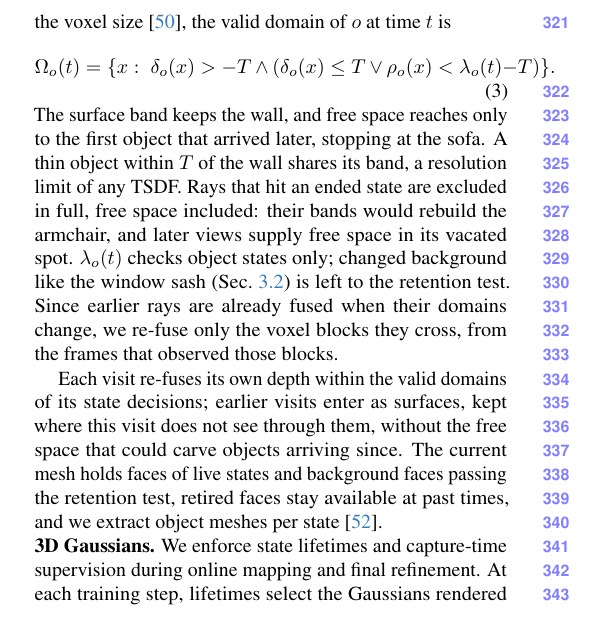
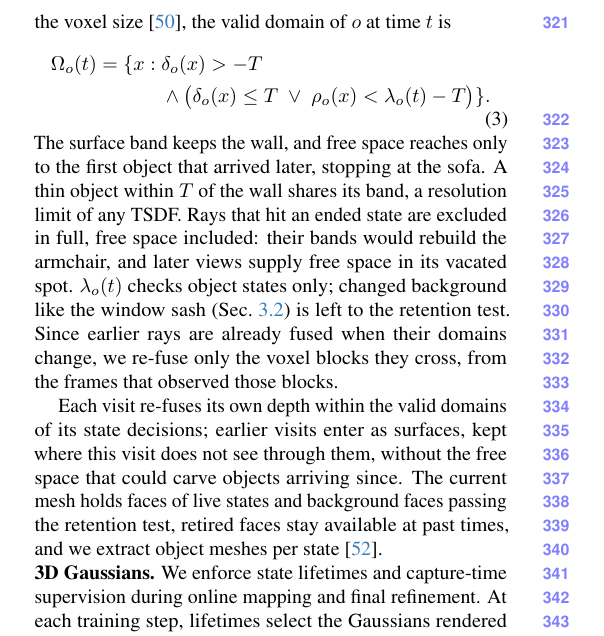
Before and after one commit to giltchcity/myncv---rpsl---daicma, a LaTeX paper (manuscript/main.tex): part of one column of page 6 of 13, cut so that both start at the same text. Compiled offline with pdfLaTeX.

Commit message:
Wrap valid-domain equation within one column

```diff
--- a/manuscript/main.tex
+++ b/manuscript/main.tex
@@ -343,7 +343,11 @@
 ray first meets an object state alive at $t$ that began after $t_o$, or $\infty$ if there is none. With surface band $T$
 set to twice the voxel size~\cite{9811877}, the valid domain of $o$ at time $t$ is
 \begin{equation}
-\Omega_o(t)=\{x:\;\delta_o(x)>-T\ \land\ (\delta_o(x)\leq T\ \lor\ \rho_o(x)<\lambda_o(t)-T)\}.
+\begin{aligned}
+\Omega_o(t)=\{x:\;&\delta_o(x)>-T\\
+&{}\land\bigl(\delta_o(x)\leq T
+\;\lor\;\rho_o(x)<\lambda_o(t)-T\bigr)\}.
+\end{aligned}
 \label{eq:domain}
 \end{equation}
 The surface band keeps the wall, and free space reaches only to the first object that arrived later, stopping at the
```
